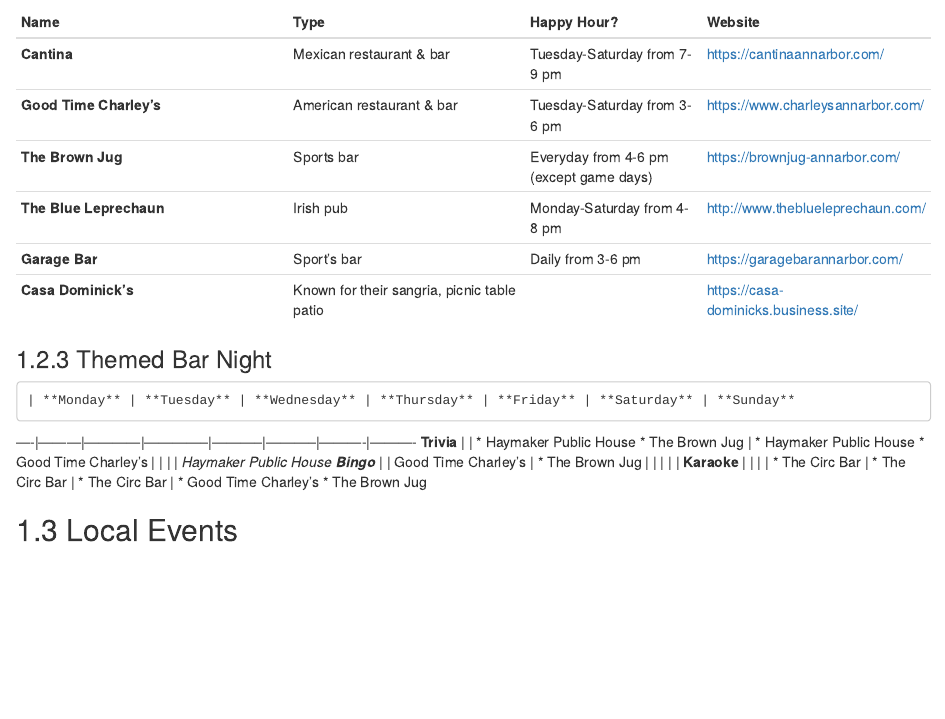
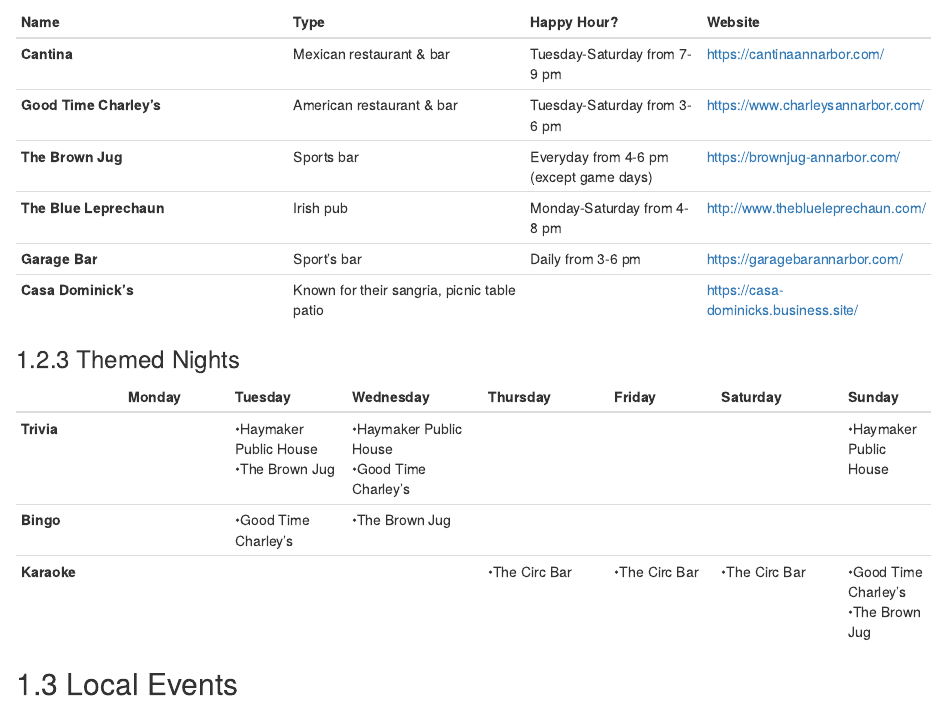
Before and after one commit to rorymeyer/KRYRK, an R Markdown document (06-food-entertainment.Rmd): the page in a window 1100 px wide, from 2080 px down. Rendered offline with R 4.5, knitr and Pandoc, with nearby package versions; drawn as R Markdown's standard HTML page in place of the format the file asks for.

Commit message:
food & entertainment update

```diff
--- a/06-food-entertainment.Rmd
+++ b/06-food-entertainment.Rmd
@@ -77,12 +77,12 @@
 **Casa Dominick’s** | Known for their sangria, picnic table patio |  | https://casa-dominicks.business.site/
 
 
-### Themed Bar Night
-    | **Monday** | **Tuesday** | **Wednesday** | **Thursday** | **Friday** | **Saturday** | **Sunday**
-----|---------|------------|--------------|-----------|-----------|----------|----------
-**Trivia** | | * Haymaker Public House * The Brown Jug | * Haymaker Public House * Good Time Charley’s | | | | *Haymaker Public House
-**Bingo** | | * Good Time Charley's | * The Brown Jug | | | | |
-**Karaoke** | | | | * The Circ Bar | * The Circ Bar | * The Circ Bar | * Good Time Charley's * The Brown Jug
+### Themed Nights
+|           | **Monday** | **Tuesday** | **Wednesday** | **Thursday** | **Friday** | **Saturday** | **Sunday**
+------------|------------|-------------|---------------|--------------|------------|--------------|----------
+**Trivia**  |            | •Haymaker Public House <br /> •The Brown Jug | •Haymaker Public House <br /> •Good Time Charley’s | | | | •Haymaker Public House
+**Bingo**   | | •Good Time Charley's | •The Brown Jug | | | | |
+**Karaoke** | | | | •The Circ Bar | •The Circ Bar | •The Circ Bar | •Good Time Charley's <br /> •The Brown Jug
 
 
 ## Local Events
```
Also changed, not shown: docs/reference-keys.txt, docs/search.json, docs/search_index.json, 1 other file.
